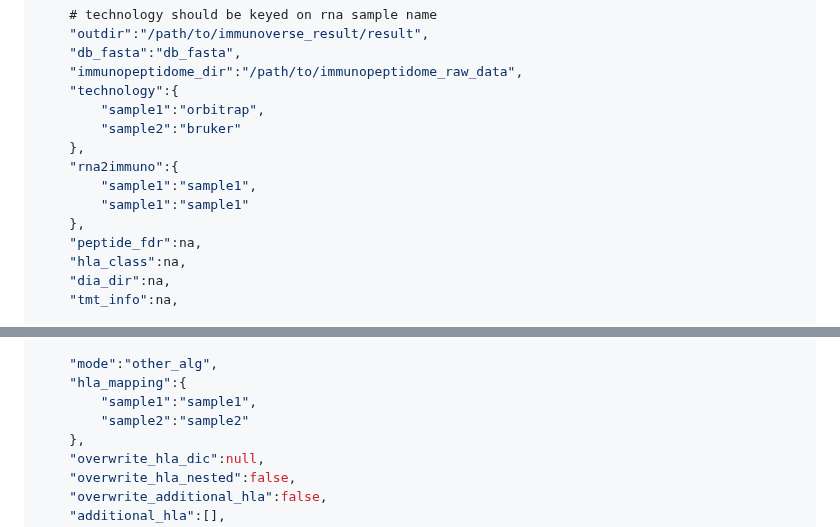
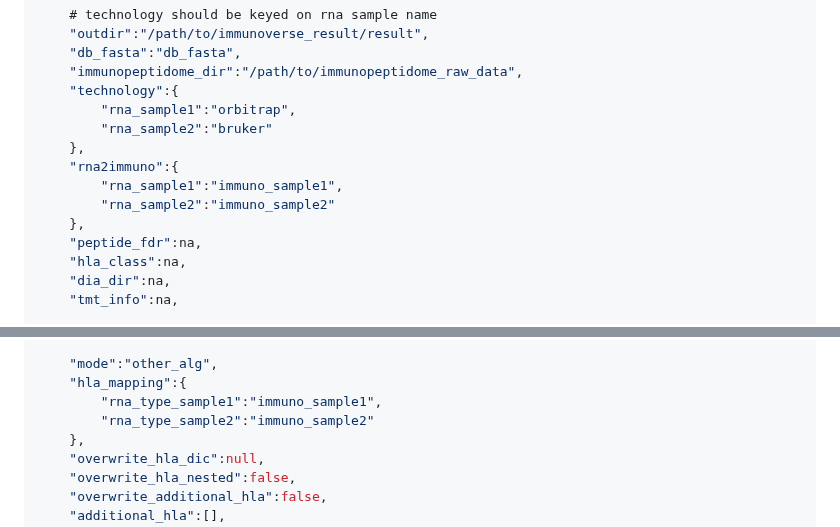
Before and after one commit to frankligy/pan_cancer_intracellular_antigen_atlas, a Markdown page: notes/Yarmarkovich_Lab_instructions.md, 2 parts joined by grey strips. Drawn GitHub-style.

```diff
--- a/notes/Yarmarkovich_Lab_instructions.md
+++ b/notes/Yarmarkovich_Lab_instructions.md
@@ -130,12 +130,12 @@ Hard part is to modify the `json` file, please locate `maxquant` and `tunable_pa
     "db_fasta":"db_fasta",
     "immunopeptidome_dir":"/path/to/immunopeptidome_raw_data",
     "technology":{
-        "sample1":"orbitrap",
-        "sample2":"bruker"
+        "rna_sample1":"orbitrap",
+        "rna_sample2":"bruker"
     },
     "rna2immuno":{
-        "sample1":"sample1",
-        "sample1":"sample1"
+        "rna_sample1":"immuno_sample1",
+        "rna_sample2":"immuno_sample2"
     },
     "peptide_fdr":na,
     "hla_class":na,
@@ -154,8 +154,8 @@ Hard part is to modify the `json` file, please locate `maxquant` and `tunable_pa
 
     "mode":"other_alg",
     "hla_mapping":{
-        "sample1":"sample1",
-        "sample2":"sample2"
+        "rna_type_sample1":"immuno_sample1",
+        "rna_type_sample2":"immuno_sample2"
     },
     "overwrite_hla_dic":null,
     "overwrite_hla_nested":false,
```
